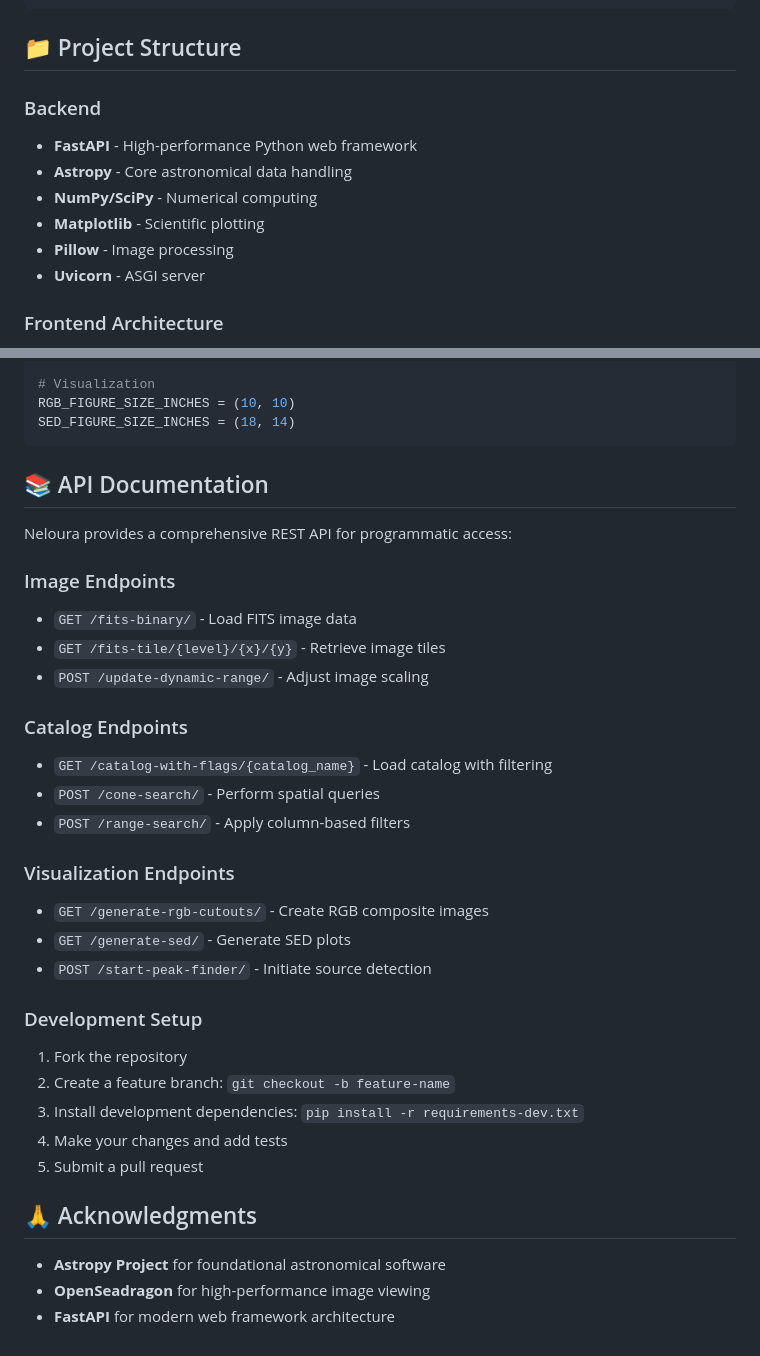
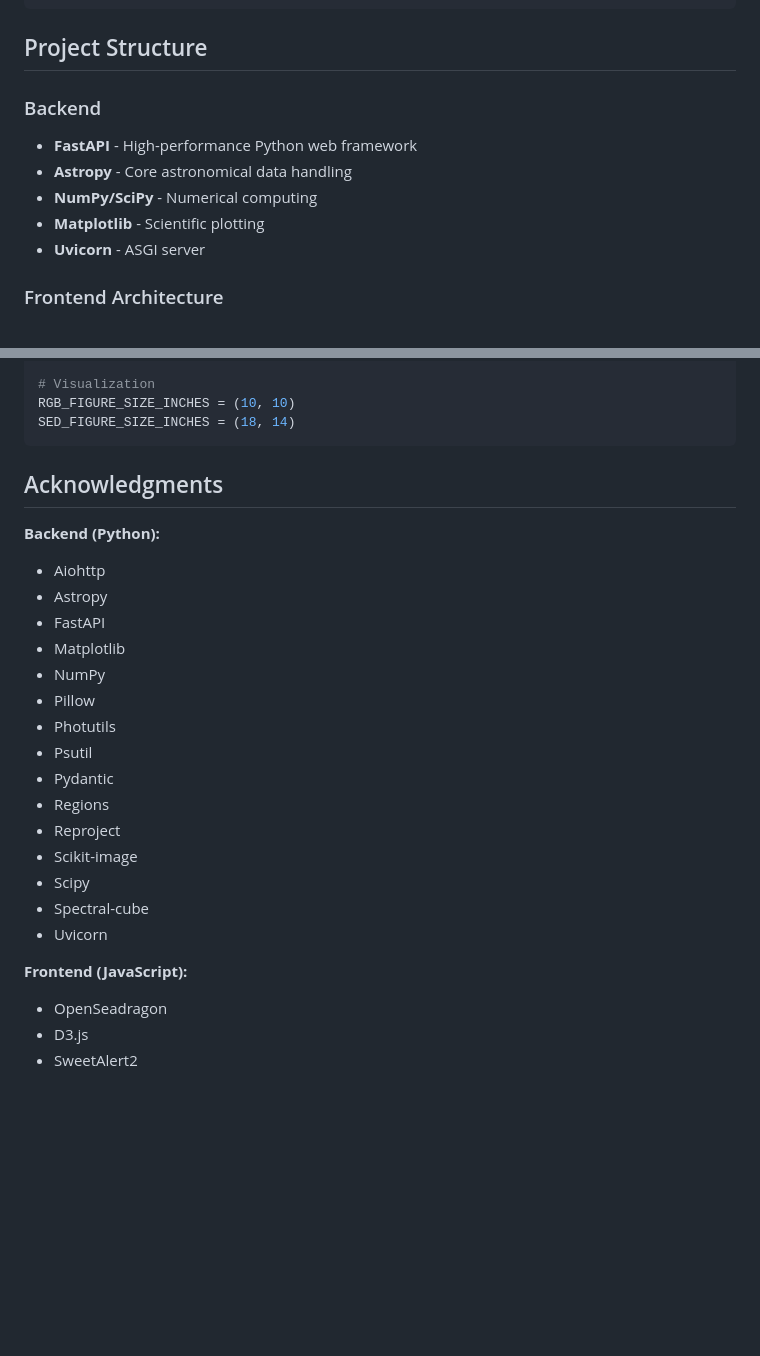
Before and after one commit to hamidnpc/Neloura, a Markdown page: README.md, 2 parts joined by grey strips. GitHub-like rendering; blank space fills up the shorter version.

````diff
--- a/README.md
+++ b/README.md
@@ -116,14 +116,13 @@ neloura/
 └── images/                # Generated plot outputs
 ```
 
-## 📁 Project Structure
+##  Project Structure
 
 ### Backend
 - **FastAPI** - High-performance Python web framework
 - **Astropy** - Core astronomical data handling
 - **NumPy/SciPy** - Numerical computing
 - **Matplotlib** - Scientific plotting
-- **Pillow** - Image processing
 - **Uvicorn** - ASGI server
 
 ### Frontend Architecture
@@ -151,37 +150,30 @@ RGB_FIGURE_SIZE_INCHES = (10, 10)
 SED_FIGURE_SIZE_INCHES = (18, 14)
 ```
 
-## 📚 API Documentation
-
-Neloura provides a comprehensive REST API for programmatic access:
-
-### Image Endpoints
-- `GET /fits-binary/` - Load FITS image data
-- `GET /fits-tile/{level}/{x}/{y}` - Retrieve image tiles
-- `POST /update-dynamic-range/` - Adjust image scaling
-
-### Catalog Endpoints
-- `GET /catalog-with-flags/{catalog_name}` - Load catalog with filtering
-- `POST /cone-search/` - Perform spatial queries
-- `POST /range-search/` - Apply column-based filters
-
-### Visualization Endpoints
-- `GET /generate-rgb-cutouts/` - Create RGB composite images
-- `GET /generate-sed/` - Generate SED plots
-- `POST /start-peak-finder/` - Initiate source detection
 
 
-### Development Setup
+## Acknowledgments
 
-1. Fork the repository
-2. Create a feature branch: `git checkout -b feature-name`
-3. Install development dependencies: `pip install -r requirements-dev.txt`
-4. Make your changes and add tests
-5. Submit a pull request
+**Backend (Python):**
 
+- Aiohttp
+- Astropy
+- FastAPI
+- Matplotlib
+- NumPy
+- Pillow
+- Photutils
+- Psutil
+- Pydantic
+- Regions
+- Reproject
+- Scikit-image
+- Scipy
+- Spectral-cube
+- Uvicorn
 
-## 🙏 Acknowledgments
+**Frontend (JavaScript):**
 
-- **Astropy Project** for foundational astronomical software
-- **OpenSeadragon** for high-performance image viewing
-- **FastAPI** for modern web framework architecture
+- OpenSeadragon
+- D3.js
+- SweetAlert2
````
Also changed, not shown: other parts of README.md (+1 -1 lines).
